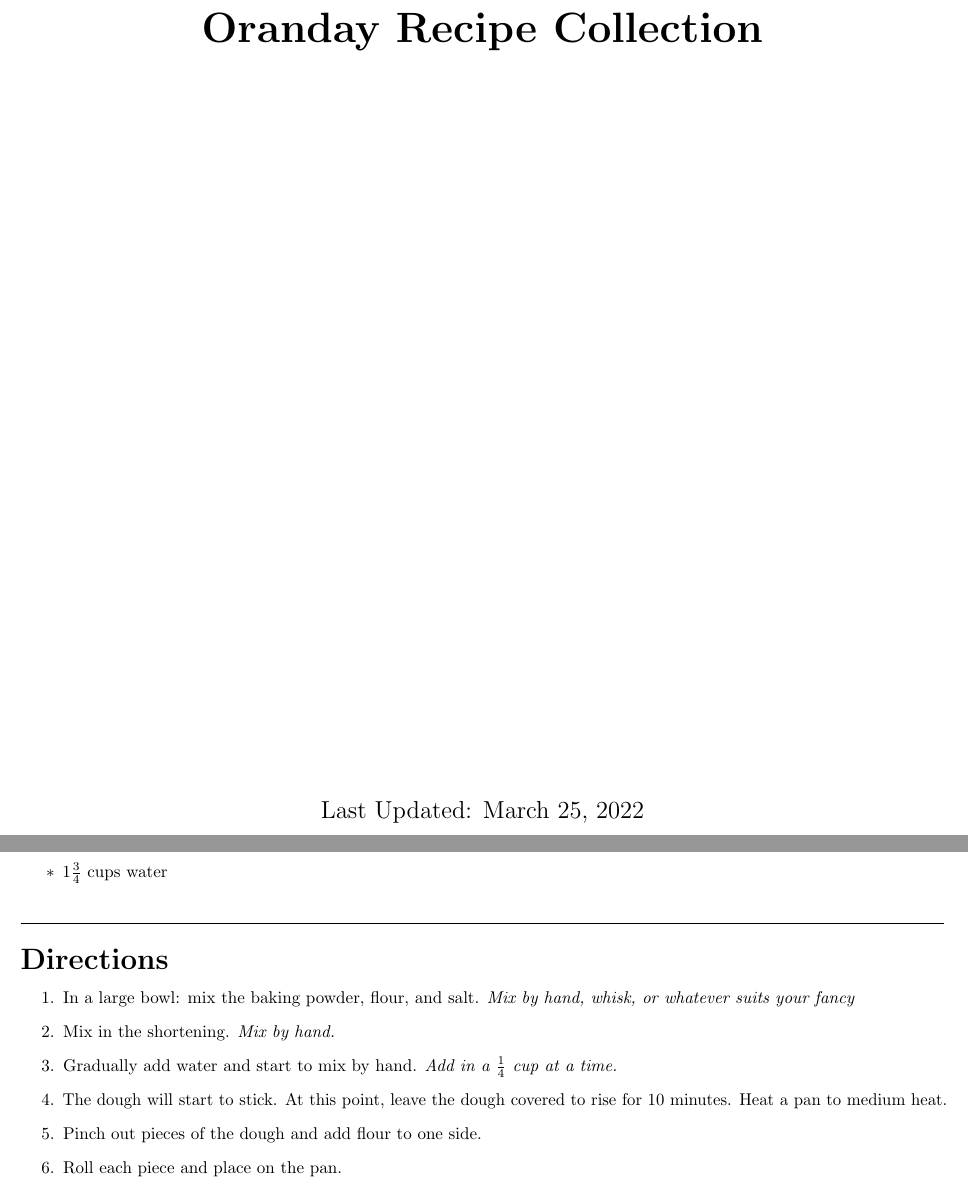
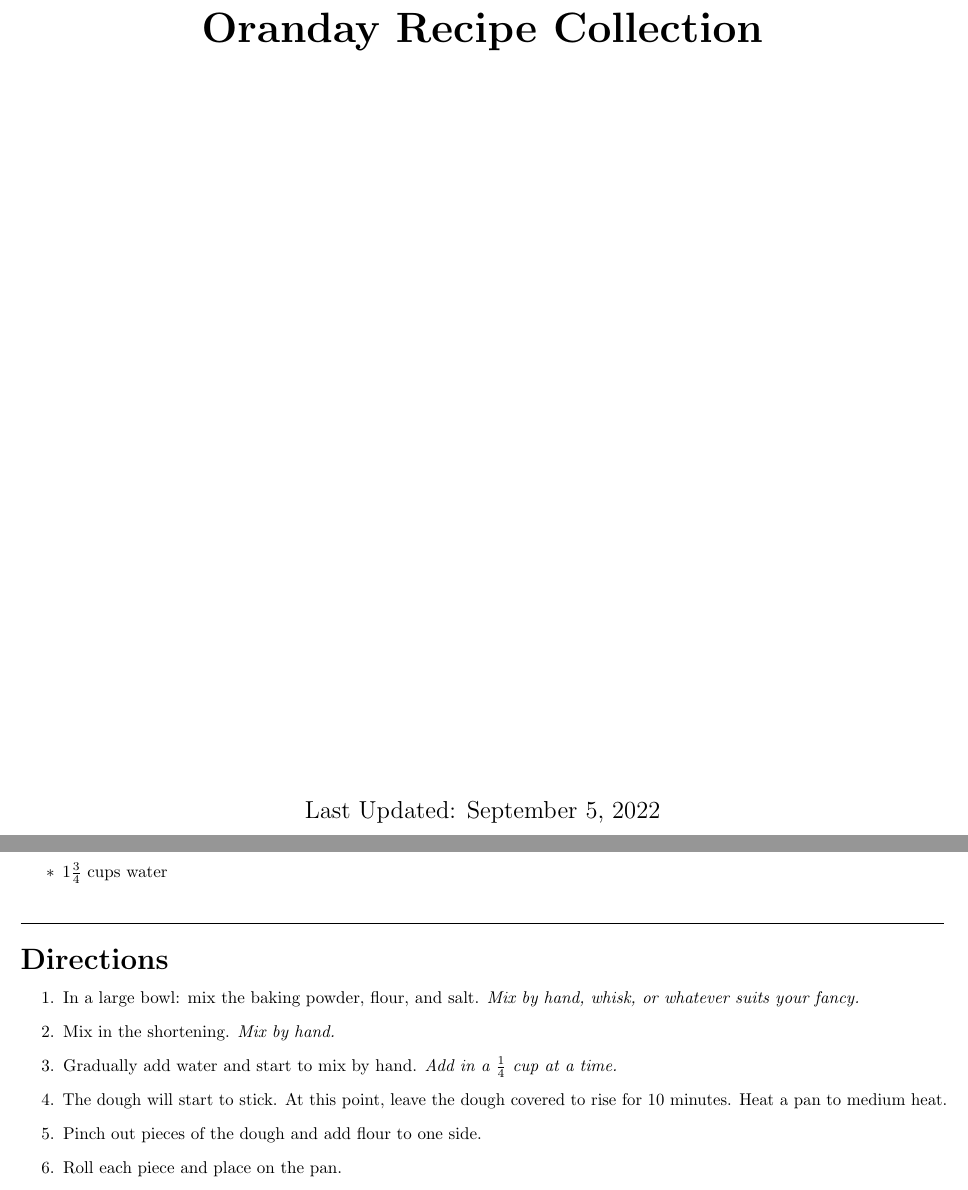
Before and after one commit to aeoranday/Oranday-Recipes, a LaTeX document (recipe.tex, which reads breads/tortillas.tex): two parts of pages 1 and 14 of 17, joined at a grey line, cut so that both start at the same text. The pictures show the PDF file recipe.pdf that the author committed with the source.

```diff
--- a/breads/tortillas.tex
+++ b/breads/tortillas.tex
@@ -15,7 +15,7 @@
 \vspace{15pt} \hrule \vspace{15pt}
 \noindent {\LARGE \textbf{Directions}}
 \begin{enumerate}
-	\item In a large bowl: mix the baking powder, flour, and salt. \textit{Mix by hand, whisk, or whatever suits your fancy}
+	\item In a large bowl: mix the baking powder, flour, and salt. \textit{Mix by hand, whisk, or whatever suits your fancy.}
 	\item Mix in the shortening. \textit{Mix by hand.}
 	\item Gradually add water and start to mix by hand. \textit{Add in a $\frac{1}{4}$ cup at a time.}
 	\item The dough will start to stick. At this point, leave the dough covered to rise for 10 minutes. Heat a pan to medium heat.
```
Also changed, not shown: recipe.pdf.
